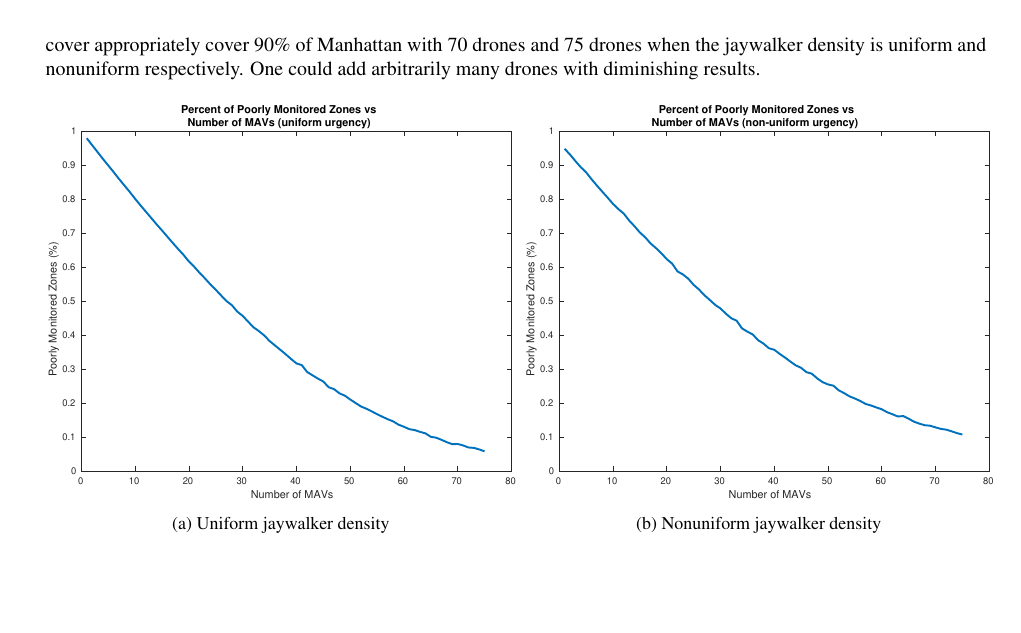
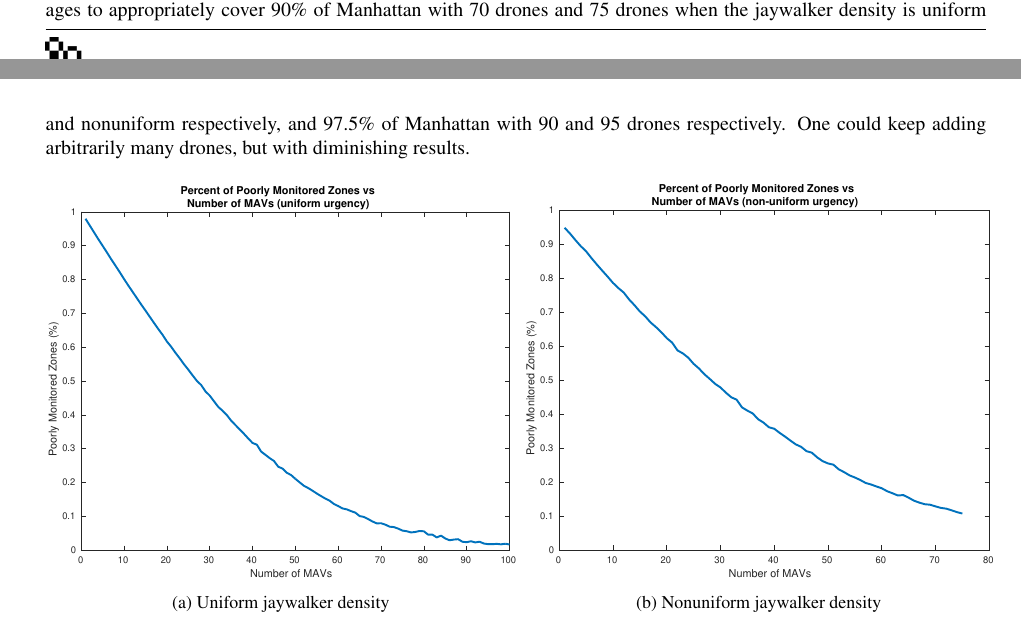
Before and after one commit to PapaCharlie/MATH3610-PROJ2, a LaTeX document (manuscript.tex): part of page 5 of 5 before the commit and two parts of pages 4 and 5 of 5 after it, the two joined at a grey line, cut so that both start at the same text, the shorter picture padded with empty space. Compiled offline with pdfLaTeX.

Commit message:
Fixed part 1 graph

```diff
--- a/manuscript.tex
+++ b/manuscript.tex
@@ -133,7 +133,7 @@ As mentioned above, drones have access to the timestamp of the last visit for a
 
 \subsection{Performance}
 \label{sub:greey_performance}
-This strategy can tackle both density requirements. Figure~\ref{fig:greedy_performance} show the performance of this strategy when the jaywalker density is uniform and when it is not, respectively. The vertical axis represents the mean number of nodes left unwatched for too long per moment in time over 10 simulations, and the horizontal axis represents the number of drones in flight during the simulations. There is a slight difference between Figure~\ref{fig:random_uniform} and Figure~\ref{fig:random_nonuniform} in that when the jaywalker density isn't uniform, more drones are required. This is most likely due to the fact that Gotham University and the Financial District need to be watched so often that any strategy would require more drones. This strategy manages to cover appropriately cover 90\% of Manhattan with 70 drones and 75 drones when the jaywalker density is uniform and nonuniform respectively. One could add arbitrarily many drones with diminishing results.
+This strategy can tackle both density requirements. Figure~\ref{fig:greedy_performance} show the performance of this strategy when the jaywalker density is uniform and when it is not, respectively. The vertical axis represents the mean number of nodes left unwatched for too long per moment in time over 10 simulations, and the horizontal axis represents the number of drones in flight during the simulations. There is a slight difference between Figure~\ref{fig:random_uniform} and Figure~\ref{fig:random_nonuniform} in that when the jaywalker density isn't uniform, more drones are required. This is most likely due to the fact that Gotham University and the Financial District need to be watched so often that any strategy would require more drones. This strategy manages to appropriately cover 90\% of Manhattan with 70 drones and 75 drones when the jaywalker density is uniform and nonuniform respectively, and 97.5\% of Manhattan with 90 and 95 drones respectively. One could keep adding arbitrarily many drones, but with diminishing results.
 
 \begin{figure}[H]
 \center
```
Also changed, not shown: figures/random_walk_part1-crop.pdf, figures/random_walk_part1.pdf, models/random_walk_part1.pdf, 1 other file.
